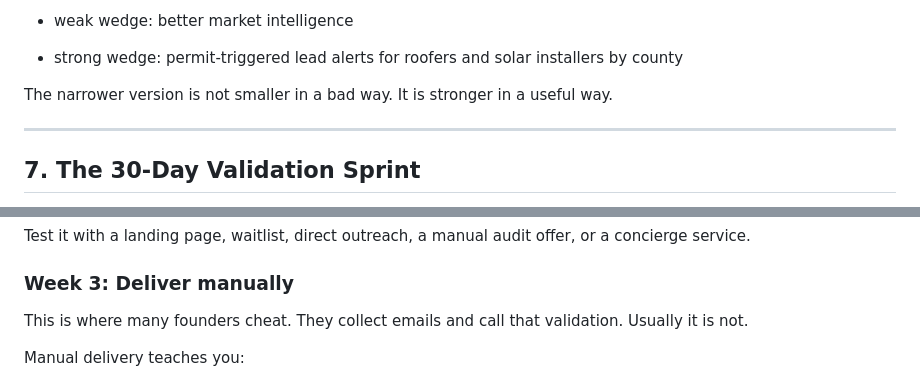
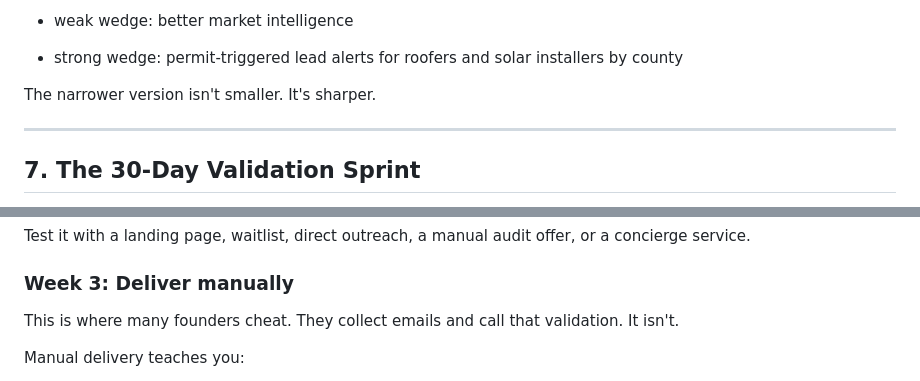
Before and after one commit to michaelcolenso/book-project, a Markdown page: 04_Final_Manuscript/build-what-pays-final-draft.md, 2 parts joined by grey strips. Rendered like a GitHub page.

```diff
--- a/04_Final_Manuscript/build-what-pays-final-draft.md
+++ b/04_Final_Manuscript/build-what-pays-final-draft.md
@@ -337,7 +337,7 @@ Compare these:
 - weak wedge: better market intelligence
 - strong wedge: permit-triggered lead alerts for roofers and solar installers by county
 
-The narrower version is not smaller in a bad way. It is stronger in a useful way.
+The narrower version isn't smaller. It's sharper.
 
 ---
 
@@ -374,7 +374,7 @@ Examples:
 Test it with a landing page, waitlist, direct outreach, a manual audit offer, or a concierge service.
 
 ### Week 3: Deliver manually
-This is where many founders cheat. They collect emails and call that validation. Usually it is not.
+This is where many founders cheat. They collect emails and call that validation. It isn't.
 
 Manual delivery teaches you:
 - what the buyer actually values
```
Also changed, not shown: other parts of 04_Final_Manuscript/build-what-pays-final-draft.md (+16 -26 lines).
